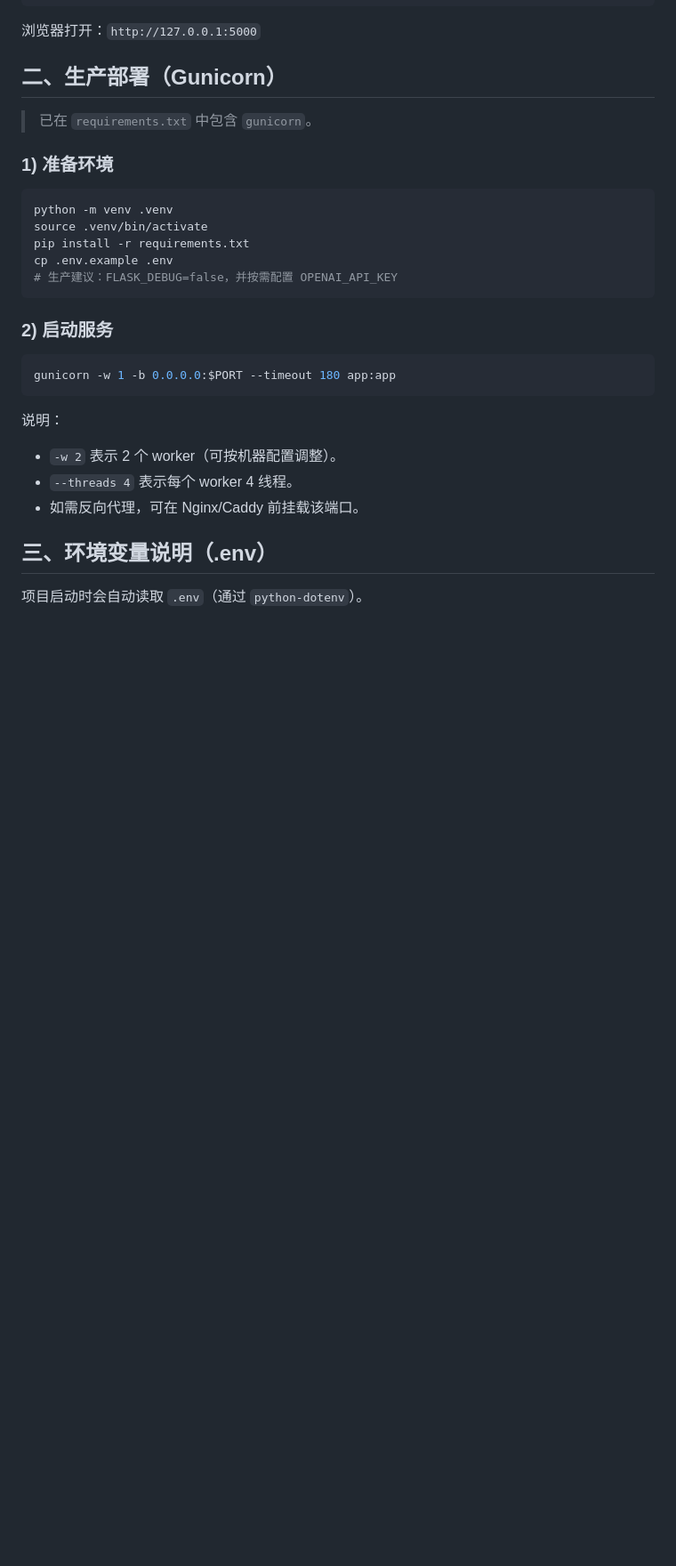
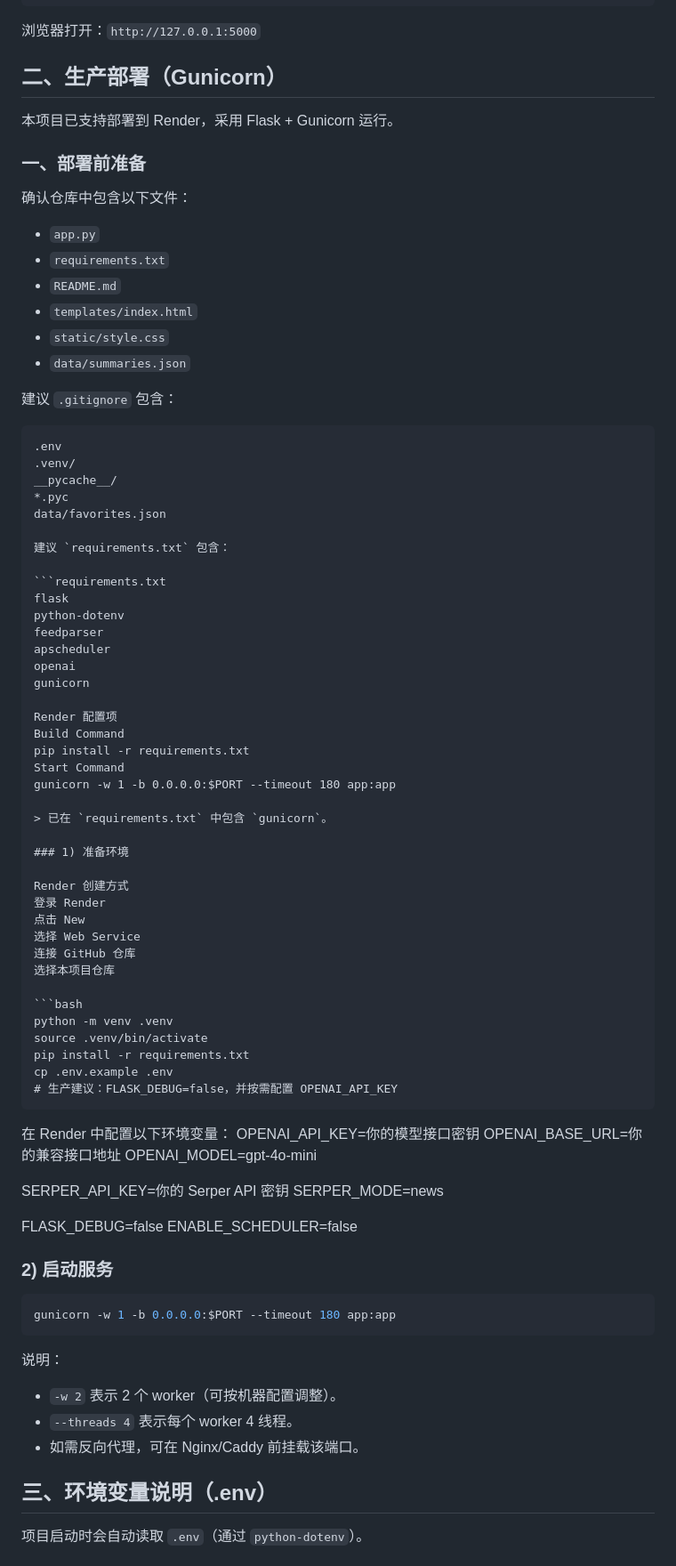
Before and after one commit to NEOEN-B/ai-news-digest, a Markdown page: README.md, the part around the change. Shown at 89% size. Rendered like a GitHub page; blank space fills up the shorter version.

````diff
--- a/README.md
+++ b/README.md
@@ -31,9 +31,54 @@ python app.py
 
 ## 二、生产部署（Gunicorn）
 
+本项目已支持部署到 Render，采用 Flask + Gunicorn 运行。
+
+### 一、部署前准备
+
+确认仓库中包含以下文件：
+
+- `app.py`
+- `requirements.txt`
+- `README.md`
+- `templates/index.html`
+- `static/style.css`
+- `data/summaries.json`
+
+建议 `.gitignore` 包含：
+
+```gitignore
+.env
+.venv/
+__pycache__/
+*.pyc
+data/favorites.json
+
+建议 `requirements.txt` 包含：
+
+```requirements.txt
+flask
+python-dotenv
+feedparser
+apscheduler
+openai
+gunicorn
+
+Render 配置项
+Build Command
+pip install -r requirements.txt
+Start Command
+gunicorn -w 1 -b 0.0.0.0:$PORT --timeout 180 app:app
+
 > 已在 `requirements.txt` 中包含 `gunicorn`。
 
 ### 1) 准备环境
+
+Render 创建方式
+登录 Render
+点击 New
+选择 Web Service
+连接 GitHub 仓库
+选择本项目仓库
 
 ```bash
 python -m venv .venv
@@ -43,6 +88,16 @@ cp .env.example .env
 # 生产建议：FLASK_DEBUG=false，并按需配置 OPENAI_API_KEY
 ```
 
+在 Render 中配置以下环境变量：
+OPENAI_API_KEY=你的模型接口密钥
+OPENAI_BASE_URL=你的兼容接口地址
+OPENAI_MODEL=gpt-4o-mini
+
+SERPER_API_KEY=你的 Serper API 密钥
+SERPER_MODE=news
+
+FLASK_DEBUG=false
+ENABLE_SCHEDULER=false
 ### 2) 启动服务
 
 ```bash
````
